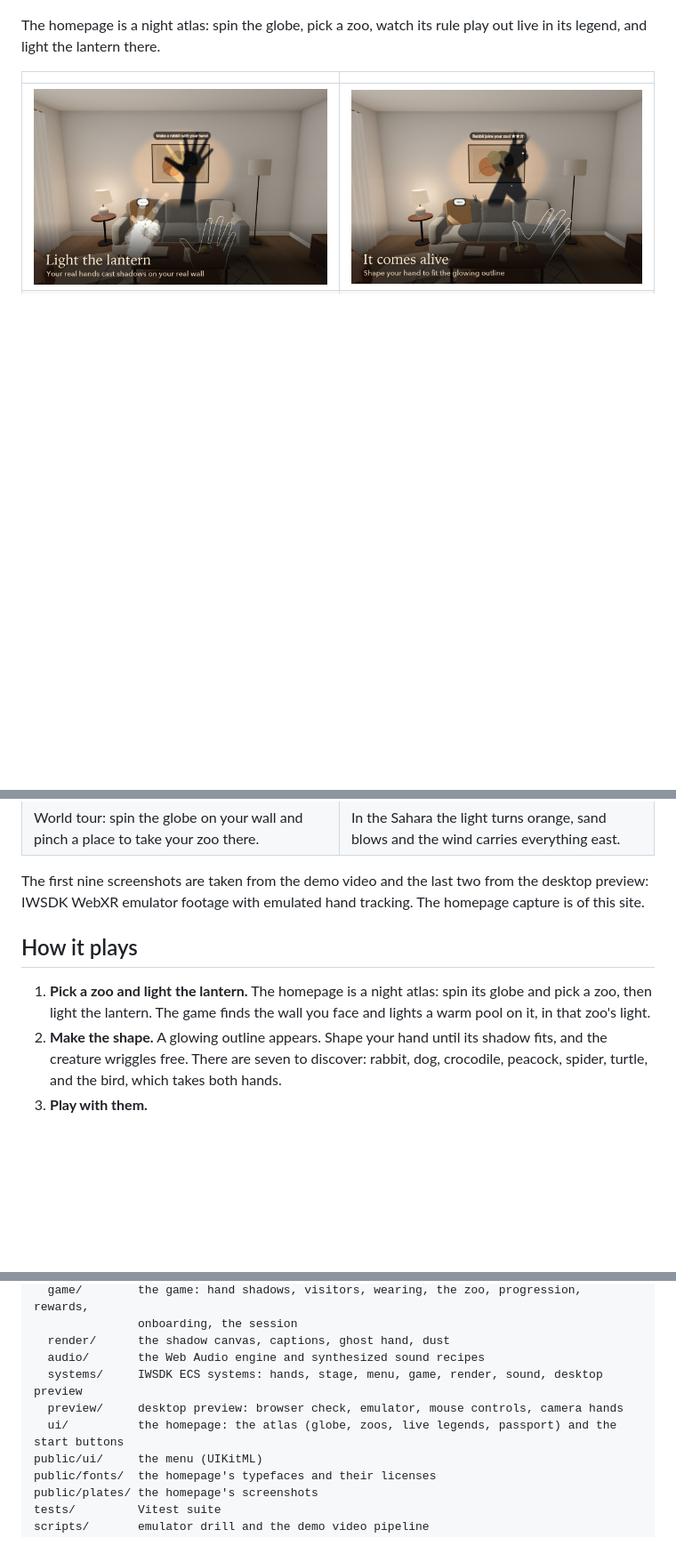
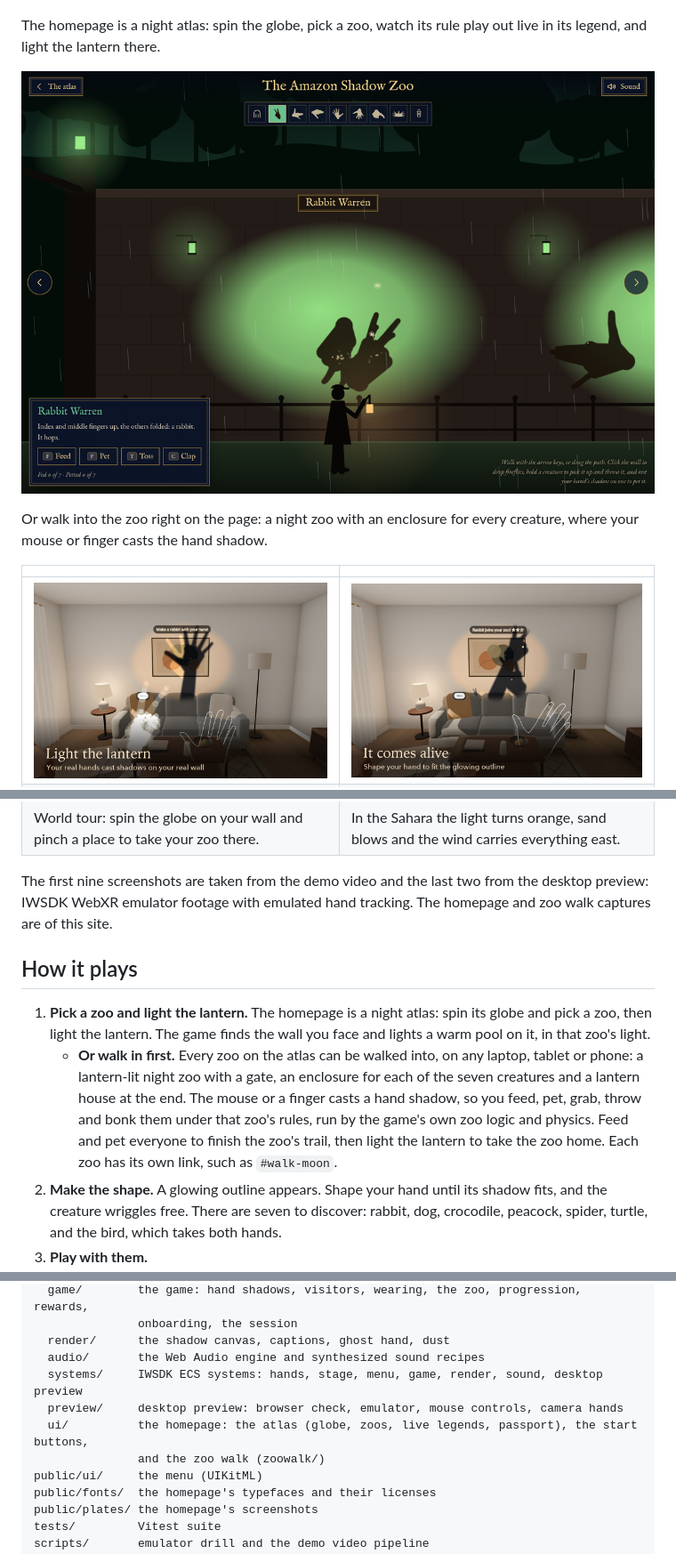
Before and after one commit to ankitlade12/shadow-zoo, a Markdown page: README.md, 3 parts joined by grey strips. Shown at 89% size. Rendered like a GitHub page; pictures changed too: docs/gallery/13-zoo-walk.png (added); blank space fills up the shorter version.

```diff
--- a/README.md
+++ b/README.md
@@ -30,6 +30,10 @@ Shadow puppets are the oldest mixed reality there is: a light, a wall and your h
 
 The homepage is a night atlas: spin the globe, pick a zoo, watch its rule play out live in its legend, and light the lantern there.
 
+![Walking into the Amazon zoo](docs/gallery/13-zoo-walk.png)
+
+Or walk into the zoo right on the page: a night zoo with an enclosure for every creature, where your mouse or finger casts the hand shadow.
+
 | | |
 |---|---|
 | ![Light the lantern](docs/gallery/02-lantern.png) | ![It comes alive](docs/gallery/03-rabbit.png) |
@@ -43,11 +47,12 @@ The homepage is a night atlas: spin the globe, pick a zoo, watch its rule play o
 | ![Travel the world](docs/gallery/10-world-tour.png) | ![Every zoo, its own rules](docs/gallery/11-sahara.png) |
 | World tour: spin the globe on your wall and pinch a place to take your zoo there. | In the Sahara the light turns orange, sand blows and the wind carries everything east. |
 
-The first nine screenshots are taken from the demo video and the last two from the desktop preview: IWSDK WebXR emulator footage with emulated hand tracking. The homepage capture is of this site.
+The first nine screenshots are taken from the demo video and the last two from the desktop preview: IWSDK WebXR emulator footage with emulated hand tracking. The homepage and zoo walk captures are of this site.
 
 ## How it plays
 
 1. **Pick a zoo and light the lantern.** The homepage is a night atlas: spin its globe and pick a zoo, then light the lantern. The game finds the wall you face and lights a warm pool on it, in that zoo's light.
+   - **Or walk in first.** Every zoo on the atlas can be walked into, on any laptop, tablet or phone: a lantern-lit night zoo with a gate, an enclosure for each of the seven creatures and a lantern house at the end. The mouse or a finger casts a hand shadow, so you feed, pet, grab, throw and bonk them under that zoo's rules, run by the game's own zoo logic and physics. Feed and pet everyone to finish the zoo's trail, then light the lantern to take the zoo home. Each zoo has its own link, such as `#walk-moon`.
 2. **Make the shape.** A glowing outline appears. Shape your hand until its shadow fits, and the creature wriggles free. There are seven to discover: rabbit, dog, crocodile, peacock, spider, turtle, and the bird, which takes both hands.
 3. **Play with them.**
    - **Feed:** pinch to release a firefly.
@@ -188,7 +194,8 @@ src/
   audio/       the Web Audio engine and synthesized sound recipes
   systems/     IWSDK ECS systems: hands, stage, menu, game, render, sound, desktop preview
   preview/     desktop preview: browser check, emulator, mouse controls, camera hands
-  ui/          the homepage: the atlas (globe, zoos, live legends, passport) and the start buttons
+  ui/          the homepage: the atlas (globe, zoos, live legends, passport), the start buttons,
+               and the zoo walk (zoowalk/)
 public/ui/     the menu (UIKitML)
 public/fonts/  the homepage's typefaces and their licenses
 public/plates/ the homepage's screenshots
```
Also changed, not shown: other parts of README.md (+3 -2 lines), 14 other files.
